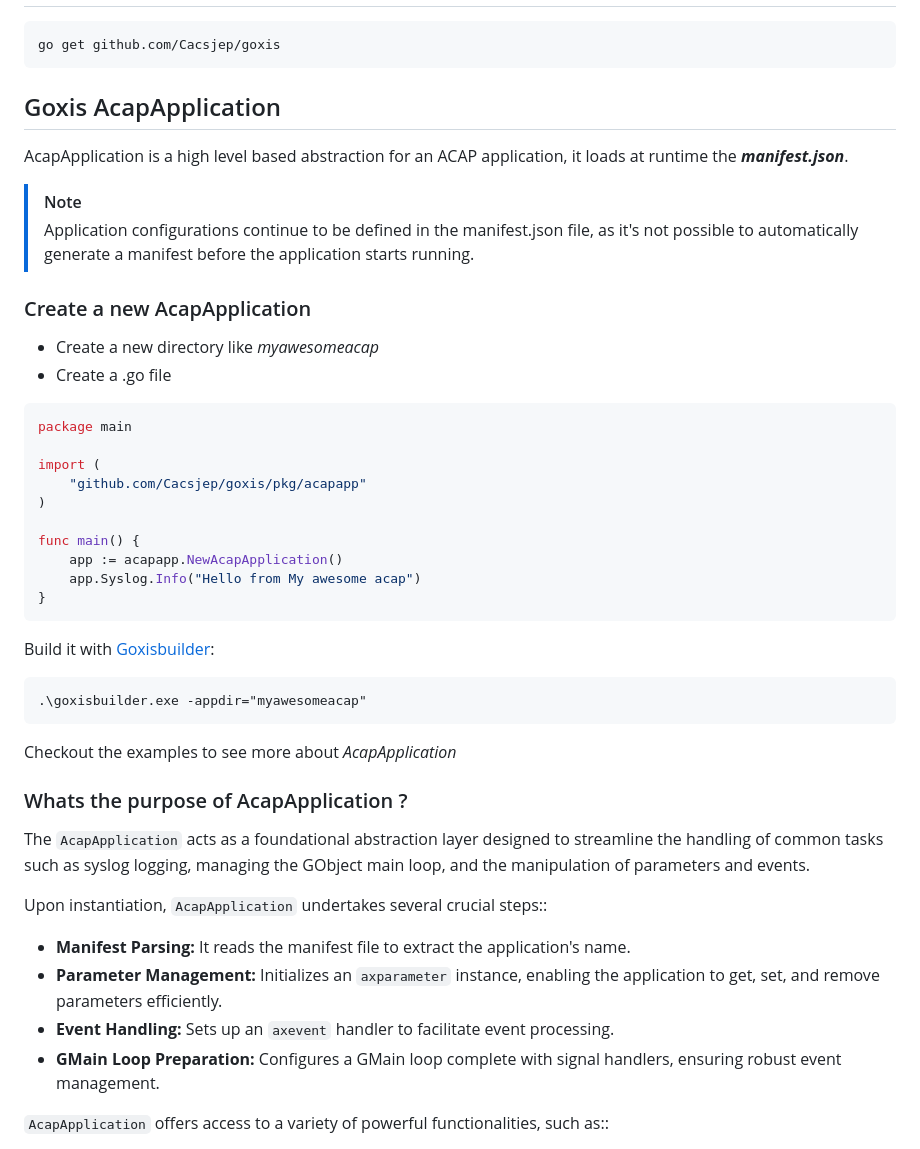
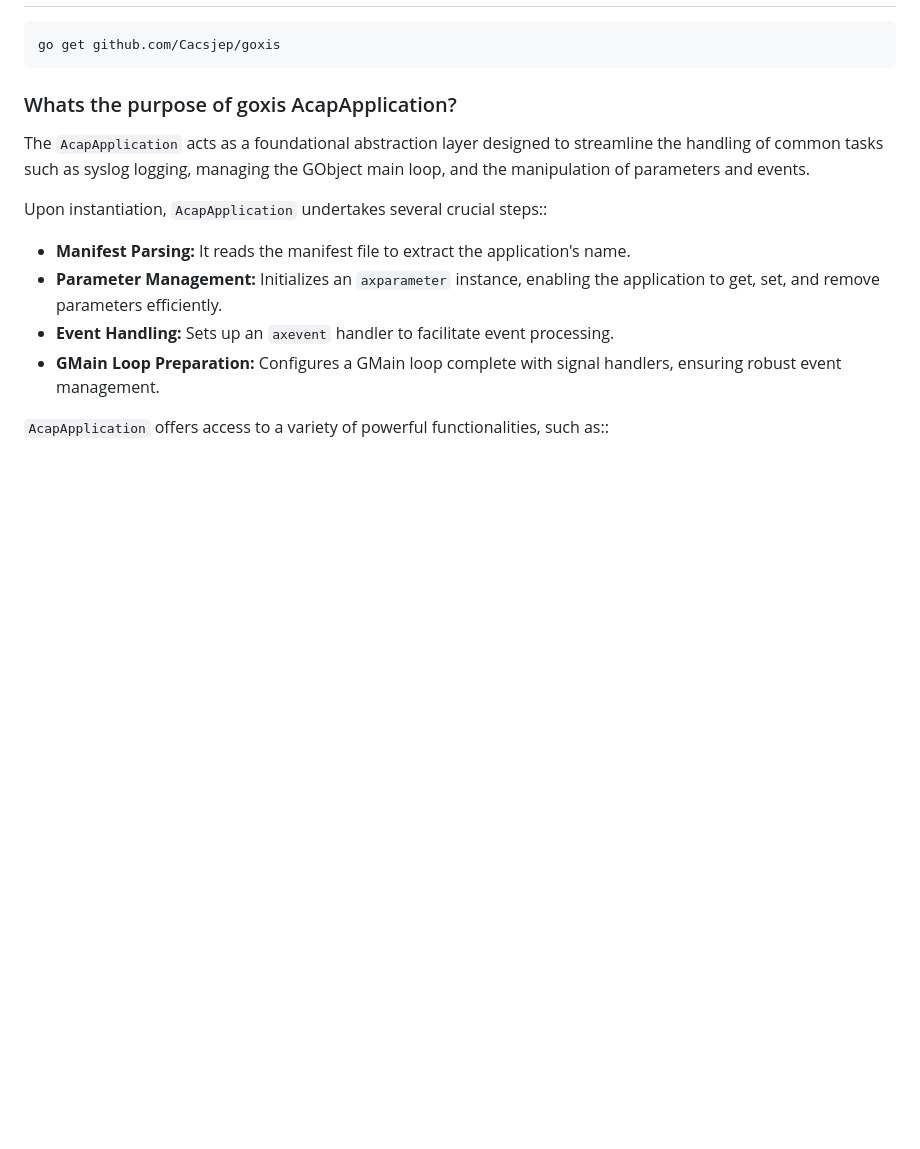
Before and after one commit to Cacsjep/goxis, a Markdown page: Readme.md, the part around one of its changes. GitHub-like rendering; blank space fills up the shorter version.

````diff
--- a/Readme.md
+++ b/Readme.md
@@ -16,39 +35,7 @@ Main package contains more high level interface to create ACAP Applications.
 go get github.com/Cacsjep/goxis
 ```
 
-## Goxis AcapApplication
-AcapApplication is a high level based abstraction for an ACAP application,
-it loads at runtime the ***manifest.json***.
-
-
-> [!Note]
-> Application configurations continue to be defined in the manifest.json file, as it's not possible to automatically generate a manifest before the application starts running.
-
-### Create a new AcapApplication
-- Create a new directory like *myawesomeacap*
-- Create a .go file
-
-```go
-package main
-
-import (
-	"github.com/Cacsjep/goxis/pkg/acapapp"
-)
-
-func main() {
-	app := acapapp.NewAcapApplication()
-	app.Syslog.Info("Hello from My awesome acap")
-}
-```
-
-Build it with [Goxisbuilder](#goxisbuilder):
-```
-.\goxisbuilder.exe -appdir="myawesomeacap"
-```
-
-Checkout the examples to see more about *AcapApplication*
-
-### Whats the purpose of AcapApplication ?
+### Whats the purpose of goxis AcapApplication?
 The `AcapApplication` acts as a foundational abstraction layer designed to streamline the handling of common tasks such as syslog logging, managing the GObject main loop, and the manipulation of parameters and events.
 
 Upon instantiation, `AcapApplication` undertakes several crucial steps::
````
Also changed, not shown: other parts of Readme.md (+52 -37 lines).
